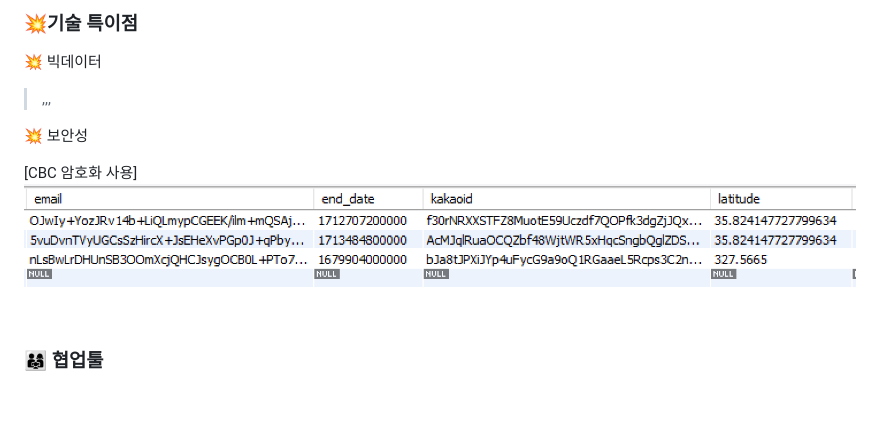
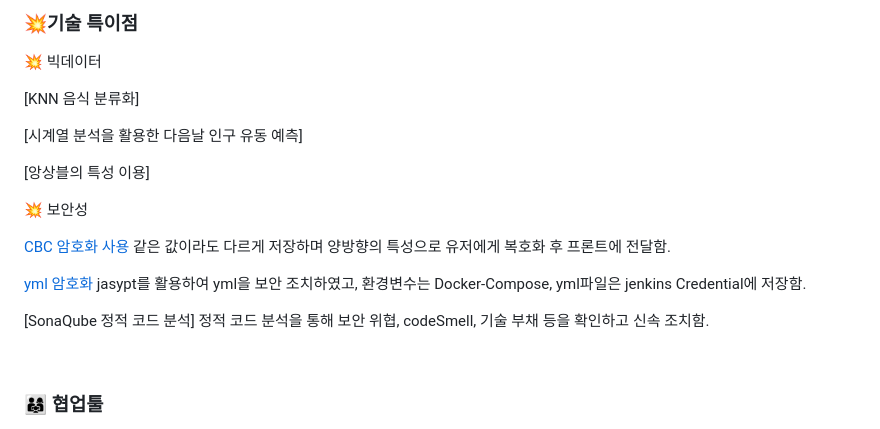
Before and after one commit to SteelZoo/Foorrng, a Markdown page: README.md, the part around the change. Drawn GitHub-style; blank space fills up the shorter version.

```diff
--- a/README.md
+++ b/README.md
@@ -83,12 +83,27 @@
 
 ### 💥기술 특이점
 💥 빅데이터
-> ,,,
+>
+
+[KNN 음식 분류화]
+
+[시계열 분석을 활용한 다음날 인구 유동 예측]
+
+[앙상블의 특성 이용]
+
 
 💥 보안성
 >
 
-[CBC 암호화 사용] ![image.png](./image.png)
+[CBC 암호화 사용](![image.png](./image.png))
+같은 값이라도 다르게 저장하며 양방향의 특성으로 유저에게 복호화 후 프론트에 전달함.
+
+[yml 암호화]()
+jasypt를 활용하여 yml을 보안 조치하였고, 환경변수는 Docker-Compose, yml파일은 jenkins Credential에 저장함.
+
+[SonaQube 정적 코드 분석]
+정적 코드 분석을 통해 보안 위협, codeSmell, 기술 부채 등을 확인하고 신속 조치함.
+
 
 <br>
 
```
